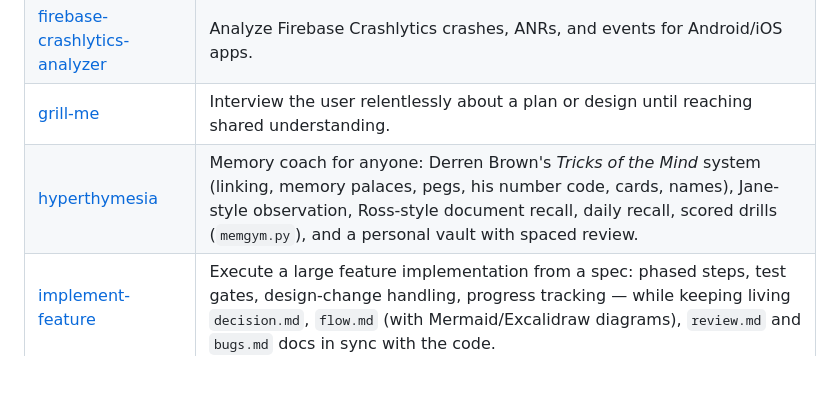
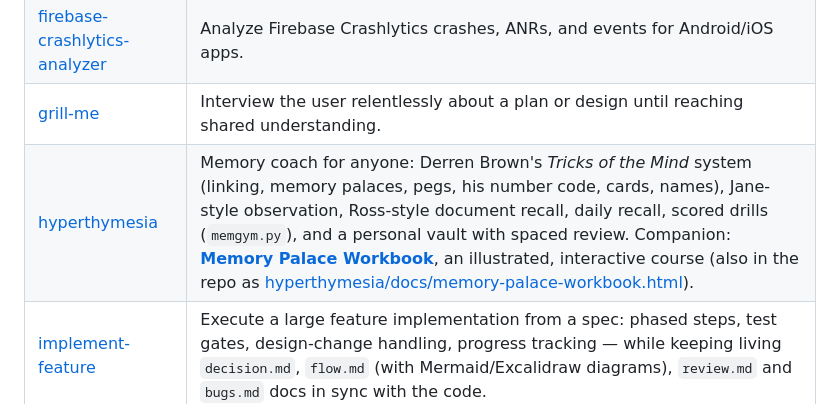
Before and after one commit to Mayank9mare/mayank-awesome-skills, a Markdown page: README.md, the part around the change. Drawn GitHub-style; blank space fills up the shorter version.

Commit message:
README: link the Memory Palace Workbook
Co-Authored-By: Claude Opus 5.5 <noreply@anthropic.com>

```diff
--- a/README.md
+++ b/README.md
@@ -37,7 +37,7 @@ Deep, opinionated reference skills for building/reviewing services and apps in a
 | [design-an-interface](design-an-interface/SKILL.md) | Generate multiple radically different interface designs for a module via parallel sub-agents, then compare. |
 | [firebase-crashlytics-analyzer](firebase-crashlytics-analyzer/SKILL.md) | Analyze Firebase Crashlytics crashes, ANRs, and events for Android/iOS apps. |
 | [grill-me](grill-me/SKILL.md) | Interview the user relentlessly about a plan or design until reaching shared understanding. |
-| [hyperthymesia](hyperthymesia/SKILL.md) | Memory coach for anyone: Derren Brown's *Tricks of the Mind* system (linking, memory palaces, pegs, his number code, cards, names), Jane-style observation, Ross-style document recall, daily recall, scored drills (`memgym.py`), and a personal vault with spaced review. |
+| [hyperthymesia](hyperthymesia/SKILL.md) | Memory coach for anyone: Derren Brown's *Tricks of the Mind* system (linking, memory palaces, pegs, his number code, cards, names), Jane-style observation, Ross-style document recall, daily recall, scored drills (`memgym.py`), and a personal vault with spaced review. Companion: **[Memory Palace Workbook](https://claude.ai/artifact/KmBQLhnvyx5qp8eJQLP8vp)**, an illustrated, interactive course (also in the repo as [hyperthymesia/docs/memory-palace-workbook.html](hyperthymesia/docs/memory-palace-workbook.html)). |
 | [implement-feature](implement-feature/SKILL.md) | Execute a large feature implementation from a spec: phased steps, test gates, design-change handling, progress tracking — while keeping living `decision.md`, `flow.md` (with Mermaid/Excalidraw diagrams), `review.md` and `bugs.md` docs in sync with the code. |
 | [improve-codebase-architecture](improve-codebase-architecture/SKILL.md) | Find deepening opportunities in a codebase — turn shallow modules into deep, testable ones. |
 | [jenkins](jenkins/SKILL.md) | Interact with Jenkins CI/CD via REST API — jobs, builds, logs, queue. |
```
